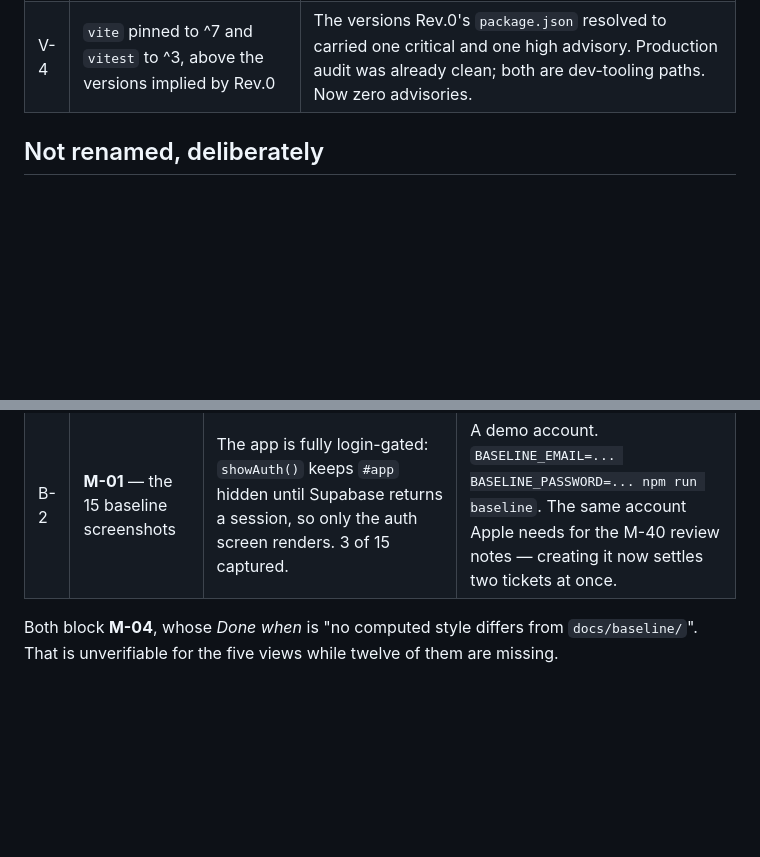
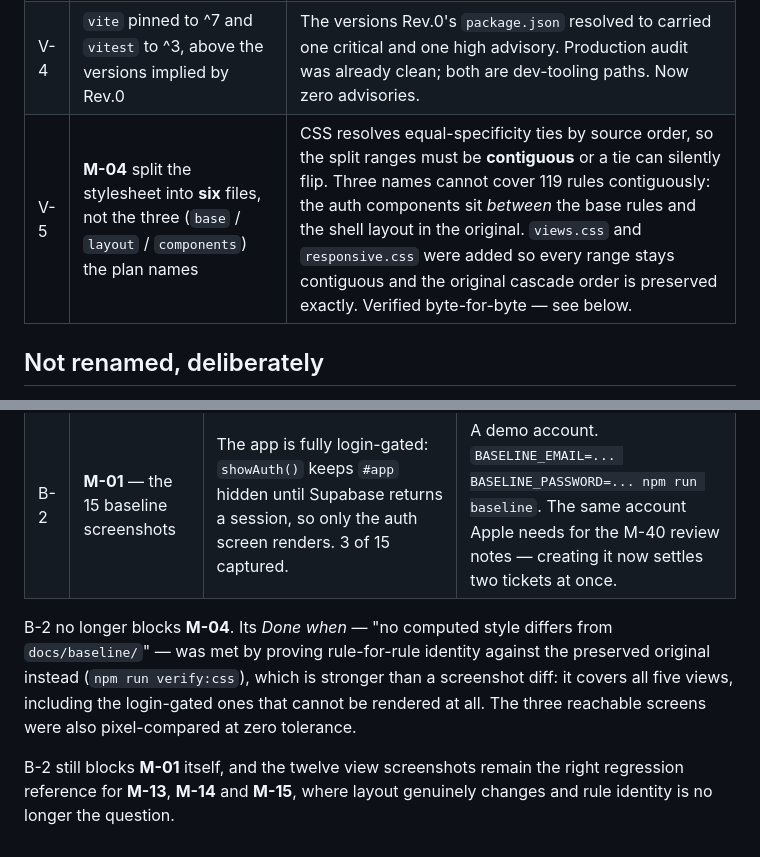
Before and after one commit to farajaay/employee-os, a Markdown page: docs/programme/DOCUMENT-CONTROL.md, 2 parts joined by grey strips. Rendered like a GitHub page; blank space fills up the shorter version.

Commit message:
docs: record deviation V-5 and re-scope blocker B-2
V-5: M-04 split the stylesheet into six files rather than the three the plan
names, because contiguous ranges are what preserve the cascade and three names
cannot cover 119 rules contiguously.

B-2 no longer blocks M-04 — rule-for-rule identity proved the Done when without
needing the login-gated screenshots. It still blocks M-01, and the twelve view
screenshots remain the right reference for M-13/M-14/M-15, where layout does
change and rule identity stops being the question.

Co-Authored-By: Claude Opus 5 <noreply@anthropic.com>
Claude-Session: https://claude.ai/code/session_01PENHGqcVjU1BKNsB3KrdGF

```diff
--- a/docs/programme/DOCUMENT-CONTROL.md
+++ b/docs/programme/DOCUMENT-CONTROL.md
@@ -43,6 +43,7 @@ correct and lower-friction answer. Must be settled before Phase 7.
 | V-2 | M-00 sourced the product from the **live deployment**, not from `farajaay/fatimah-work-os@main` | That repository is empty — zero commits, zero branches, confirmed by `git clone`, `git ls-remote`, the branches API and the contents API (409 *Git Repository is empty*). The deployed artifact at `https://fatimah-work-os.vercel.app/` was used instead and preserved pristine at `docs/baseline/index.upstream.html`. |
 | V-3 | M-00's *Done when* — "the only diff against upstream is the product name" — verified against the **preserved artifact** rather than against a git upstream | There is no git upstream to diff against. See the check in `docs/baseline/README.md`; it passes. |
 | V-4 | `vite` pinned to ^7 and `vitest` to ^3, above the versions implied by Rev.0 | The versions Rev.0's `package.json` resolved to carried one critical and one high advisory. Production audit was already clean; both are dev-tooling paths. Now zero advisories. |
+| V-5 | **M-04** split the stylesheet into **six** files, not the three (`base` / `layout` / `components`) the plan names | CSS resolves equal-specificity ties by source order, so the split ranges must be **contiguous** or a tie can silently flip. Three names cannot cover 119 rules contiguously: the auth components sit *between* the base rules and the shell layout in the original. `views.css` and `responsive.css` were added so every range stays contiguous and the original cascade order is preserved exactly. Verified byte-for-byte — see below. |
 
 ## Not renamed, deliberately
 
@@ -61,6 +62,12 @@ would be a defect:
 | B-1 | **M-01** — tag `v0-web-baseline` pushed | This session's git proxy rejects `refs/tags/*` while accepting `refs/heads/*`. Four retries, annotated and lightweight both; `git ls-remote --tags` stays empty. No tag- or release-creation tool is exposed on the GitHub MCP server either. | The tag created on `95234f8` from a machine with normal git access, or via the GitHub UI (Releases → new tag on `95234f8`). |
 | B-2 | **M-01** — the 15 baseline screenshots | The app is fully login-gated: `showAuth()` keeps `#app` hidden until Supabase returns a session, so only the auth screen renders. 3 of 15 captured. | A demo account. `BASELINE_EMAIL=... BASELINE_PASSWORD=... npm run baseline`. The same account Apple needs for the M-40 review notes — creating it now settles two tickets at once. |
 
-Both block **M-04**, whose *Done when* is "no computed style differs from
-`docs/baseline/`". That is unverifiable for the five views while twelve of them are
-missing.
+B-2 no longer blocks **M-04**. Its *Done when* — "no computed style differs from
+`docs/baseline/`" — was met by proving rule-for-rule identity against the preserved
+original instead (`npm run verify:css`), which is stronger than a screenshot diff:
+it covers all five views, including the login-gated ones that cannot be rendered at
+all. The three reachable screens were also pixel-compared at zero tolerance.
+
+B-2 still blocks **M-01** itself, and the twelve view screenshots remain the right
+regression reference for **M-13**, **M-14** and **M-15**, where layout genuinely
+changes and rule identity is no longer the question.
```
